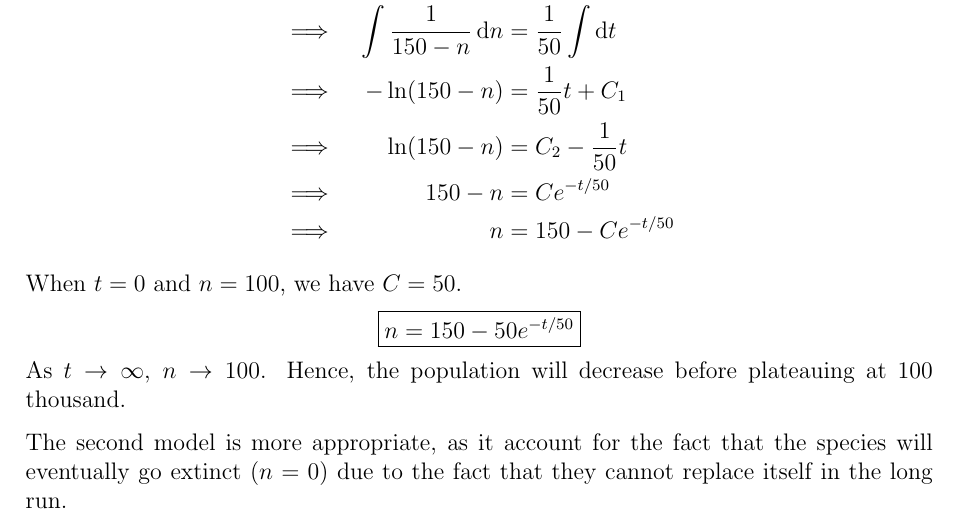
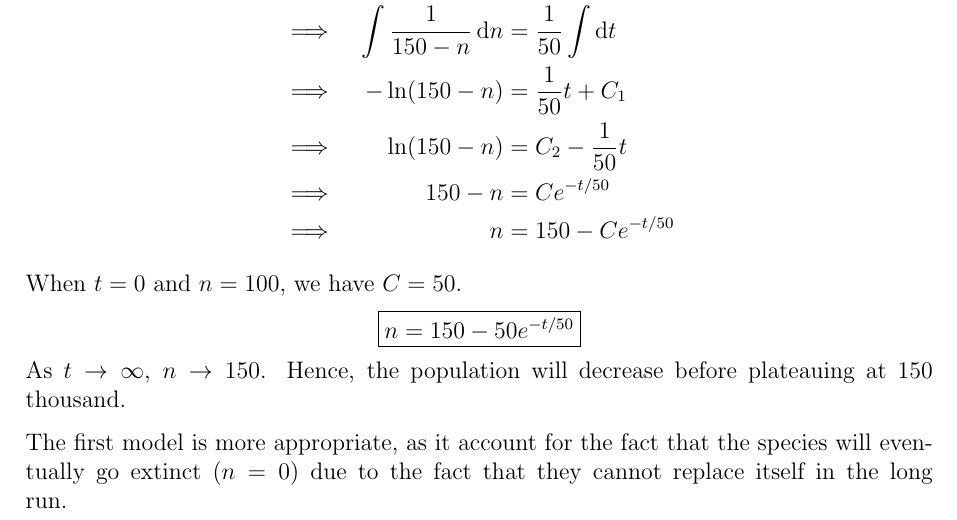
Before and after one commit to asdia0/TripleMath, a LaTeX problem sheet (Group B/Chapter B12/Tutorial B12/Tutorial B12.tex): part of page 14 of 17, cut so that both start at the same text. The pictures show the PDF file Group B/Chapter B12/Tutorial B12/Tutorial B12.pdf that the author committed with the source.

Commit message:
Edit T-B12

```diff
--- a/Group B/Chapter B12/Tutorial B12/Tutorial B12.tex
+++ b/Group B/Chapter B12/Tutorial B12/Tutorial B12.tex
@@ -417,9 +418,9 @@
             \end{alignat*}
             When $t = 0$ and $n = 100$, we have $C = 50$.
             \boxt{$n = 150 - 50e^{-t/50}$}
-            As $t \to \infty$, $n \to 100$. Hence, the population will decrease before plateauing at 100 thousand.
+            As $t \to \infty$, $n \to 150$. Hence, the population will decrease before plateauing at 150 thousand.
 
-        The second model is more appropriate, as it account for the fact that the species will eventually go extinct ($n = 0$) due to the fact that they cannot replace itself in the long run.
+        The first model is more appropriate, as it account for the fact that the species will eventually go extinct ($n = 0$) due to the fact that they cannot replace itself in the long run.
 
     \problem{}
         A rectangular tank has a horizontal base. Water is flowing into the tank at a constant rate, and flows out at a rate which is proportional to the depth of water in the tank. At time $t$ seconds, the depth of water in the tank is $x$ metres. If the depth is $0.5$ m, it remains at this constant value. Show that $\der{x}{t} = -k(2x-1)$, where $k$ is a positive constant. When $t = 0$, the depth of water in the tank is $0.75$ m and is decreasing at a rate of $0.01$ m s$^{-1}$. Find the time at which the depth of water is $0.55$ m.
```
Also changed, not shown: Group B/Chapter B12/Tutorial B12/Tutorial B12.pdf, Group B/Chapter B12/Tutorial B12/Tutorial B12.tex (3 more changed lines).
